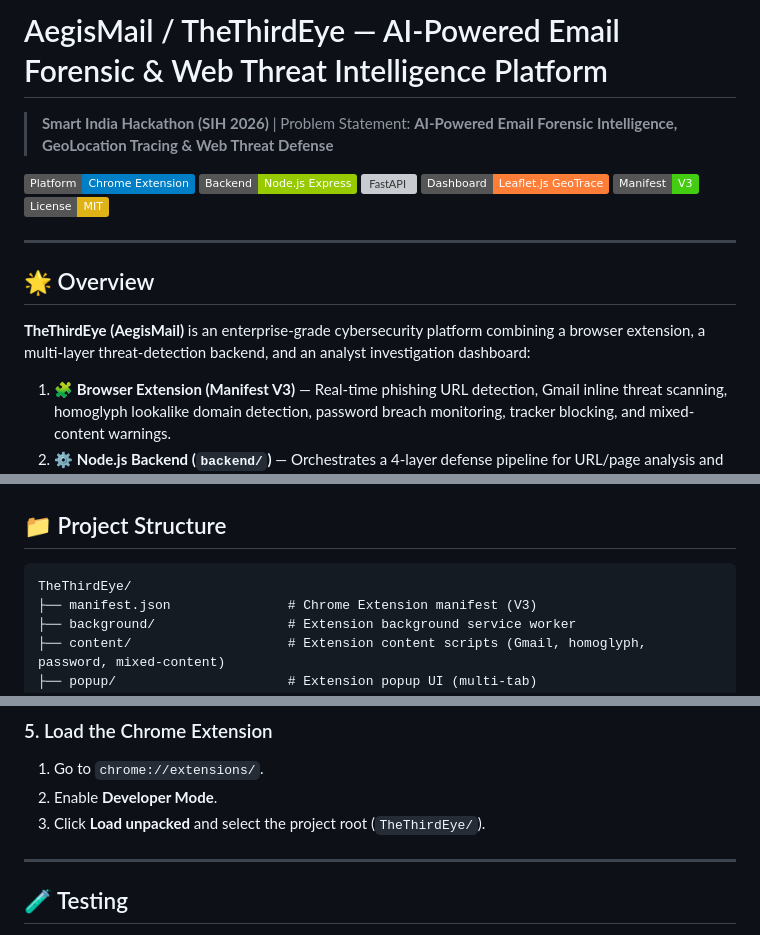
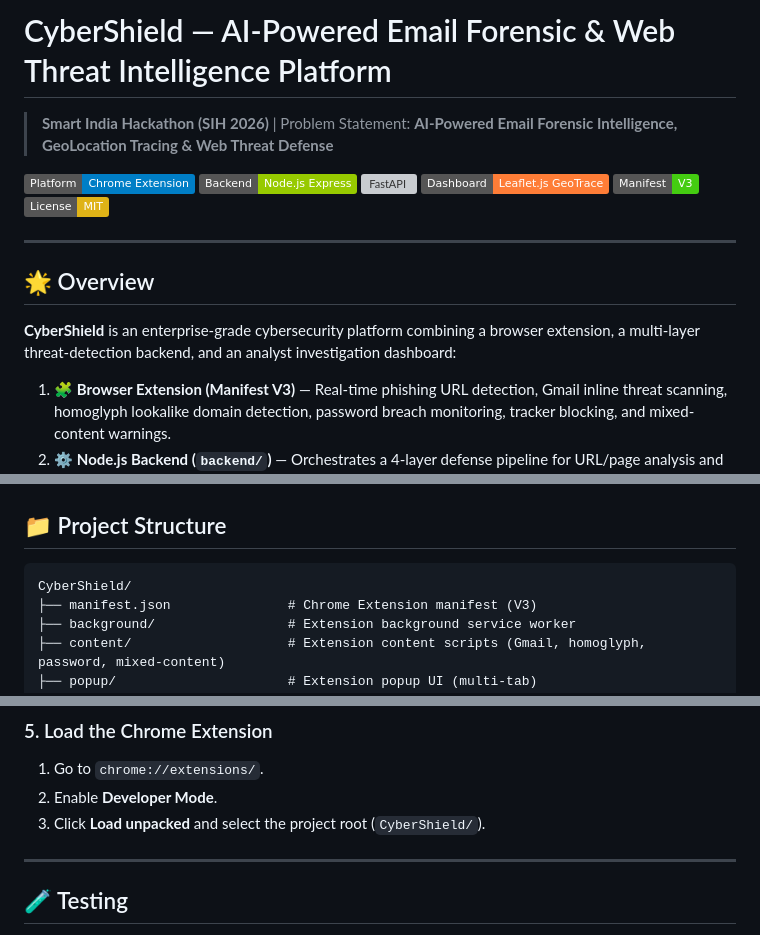
Before and after one commit to Savya211/SIH-26, a Markdown page: README.md, 3 parts joined by grey strips. Rendered like a GitHub page; badges without logos; grey boxes are pictures that could not be loaded.

Commit message:
Update project name to CyberShield in README.md

````diff
--- a/README.md
+++ b/README.md
@@ -1,4 +1,4 @@
-# AegisMail / TheThirdEye — AI-Powered Email Forensic & Web Threat Intelligence Platform
+# CyberShield — AI-Powered Email Forensic & Web Threat Intelligence Platform
 
 > **Smart India Hackathon (SIH 2026)** | Problem Statement: **AI-Powered Email Forensic Intelligence, GeoLocation Tracing & Web Threat Defense**
 
@@ -13,7 +13,7 @@
 
 ## 🌟 Overview
 
-**TheThirdEye (AegisMail)** is an enterprise-grade cybersecurity platform combining a browser extension, a multi-layer threat-detection backend, and an analyst investigation dashboard:
+**CyberShield** is an enterprise-grade cybersecurity platform combining a browser extension, a multi-layer threat-detection backend, and an analyst investigation dashboard:
 
 1. 🧩 **Browser Extension (Manifest V3)** — Real-time phishing URL detection, Gmail inline threat scanning, homoglyph lookalike domain detection, password breach monitoring, tracker blocking, and mixed-content warnings.
 2. ⚙️ **Node.js Backend (`backend/`)** — Orchestrates a 4-layer defense pipeline for URL/page analysis and exposes REST endpoints the extension calls.
@@ -76,7 +76,7 @@ Uploaded .eml file ──▶  Forensic Engine — forensic-engine/ (:5001)  ─
 ## 📁 Project Structure
 
 ```text
-TheThirdEye/
+CyberShield/
 ├── manifest.json               # Chrome Extension manifest (V3)
 ├── background/                 # Extension background service worker
 ├── content/                    # Extension content scripts (Gmail, homoglyph, password, mixed-content)
@@ -152,7 +152,7 @@ python -m http.server 8080
 ### 5. Load the Chrome Extension
 1. Go to `chrome://extensions/`.
 2. Enable **Developer Mode**.
-3. Click **Load unpacked** and select the project root (`TheThirdEye/`).
+3. Click **Load unpacked** and select the project root (`CyberShield/`).
 
 ---
 
````
